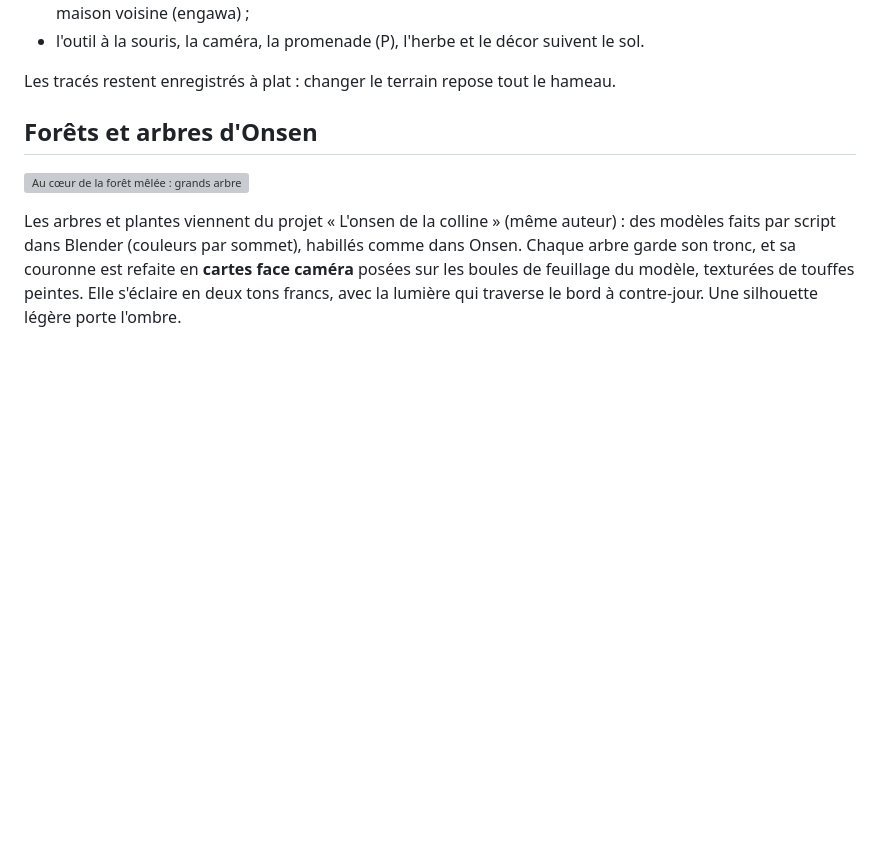
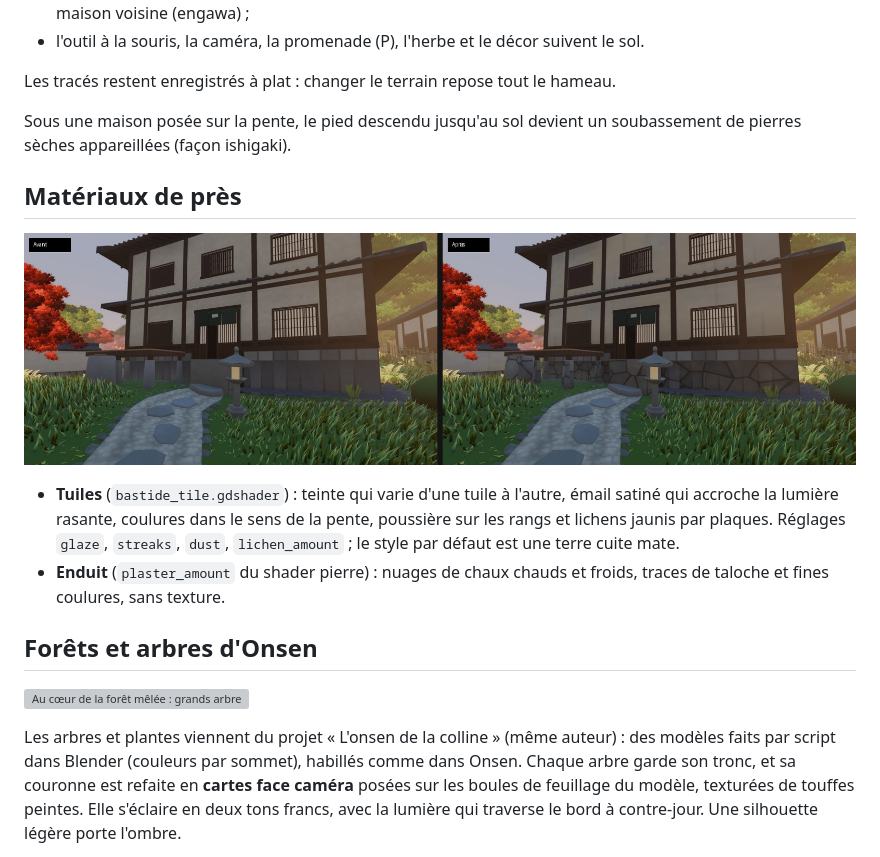
Before and after one commit to timotheequittet-web/TinyGladeLike, a Markdown page: README.md, the part around the change. GitHub-like rendering; pictures changed too: docs/captures/materiaux_avant_apres.jpg (added); blank space fills up the shorter version; grey boxes are pictures that could not be loaded.

Commit message:
Matériaux de près : tuiles patinées, enduit vivant, soubassement en pierres sèches
- bastide_tile.gdshader : teinte par tuile, émail satiné, coulures, poussière, lichens.
- Shader pierre : enduit (nuages de chaux, taloche, coulures) et soubassement en
  pierres appareillées là où BastideDrape a descendu le pied d'une maison.

Co-Authored-By: Claude Opus 5.5 <noreply@anthropic.com>
Claude-Session: https://claude.ai/code/session_01UZmnUiz5SczuBcKcn5bhu6

```diff
--- a/README.md
+++ b/README.md
@@ -86,6 +86,20 @@ posent seules :
 - l'outil à la souris, la caméra, la promenade (P), l'herbe et le décor suivent le sol.
 
 Les tracés restent enregistrés à plat : changer le terrain repose tout le hameau.
+
+Sous une maison posée sur la pente, le pied descendu jusqu'au sol devient un
+soubassement de pierres sèches appareillées (façon ishigaki).
+
+## Matériaux de près
+
+![Avant / après](docs/captures/materiaux_avant_apres.jpg)
+
+- **Tuiles** (`bastide_tile.gdshader`) : teinte qui varie d'une tuile à l'autre,
+  émail satiné qui accroche la lumière rasante, coulures dans le sens de la pente,
+  poussière sur les rangs et lichens jaunis par plaques. Réglages `glaze`, `streaks`,
+  `dust`, `lichen_amount` ; le style par défaut est une terre cuite mate.
+- **Enduit** (`plaster_amount` du shader pierre) : nuages de chaux chauds et froids,
+  traces de taloche et fines coulures, sans texture.
 
 ## Forêts et arbres d'Onsen
 
```
Also changed, not shown: docs/captures/materiaux_toits.jpg (added), 8 other files.
